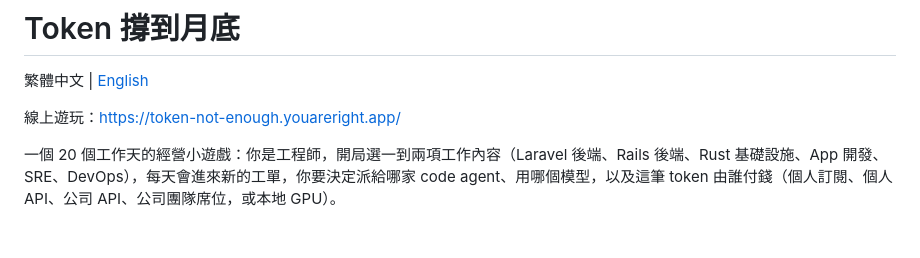
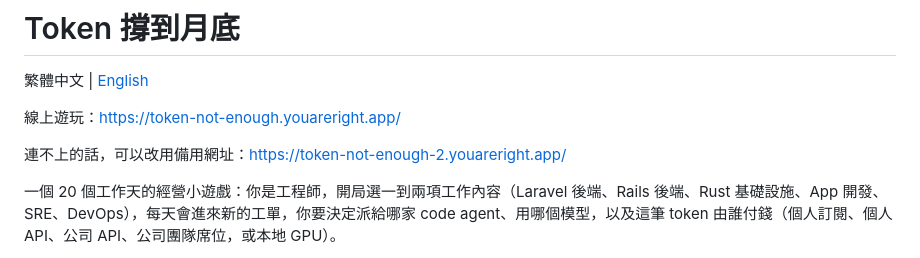
Before and after one commit to fripig/token-not-enough, a Markdown page: README.md, the part around the change. Rendered like a GitHub page; blank space fills up the shorter version.

```diff
--- a/README.md
+++ b/README.md
@@ -3,6 +3,8 @@
 繁體中文 | [English](README.en.md)
 
 線上遊玩：https://token-not-enough.youareright.app/
+
+連不上的話，可以改用備用網址：https://token-not-enough-2.youareright.app/
 
 一個 20 個工作天的經營小遊戲：你是工程師，開局選一到兩項工作內容（Laravel 後端、Rails 後端、Rust 基礎設施、App 開發、SRE、DevOps），每天會進來新的工單，你要決定派給哪家 code agent、用哪個模型，以及這筆 token 由誰付錢（個人訂閱、個人 API、公司 API、公司團隊席位，或本地 GPU）。
 
```
Also changed, not shown: README.en.md (+2 -0 lines).
